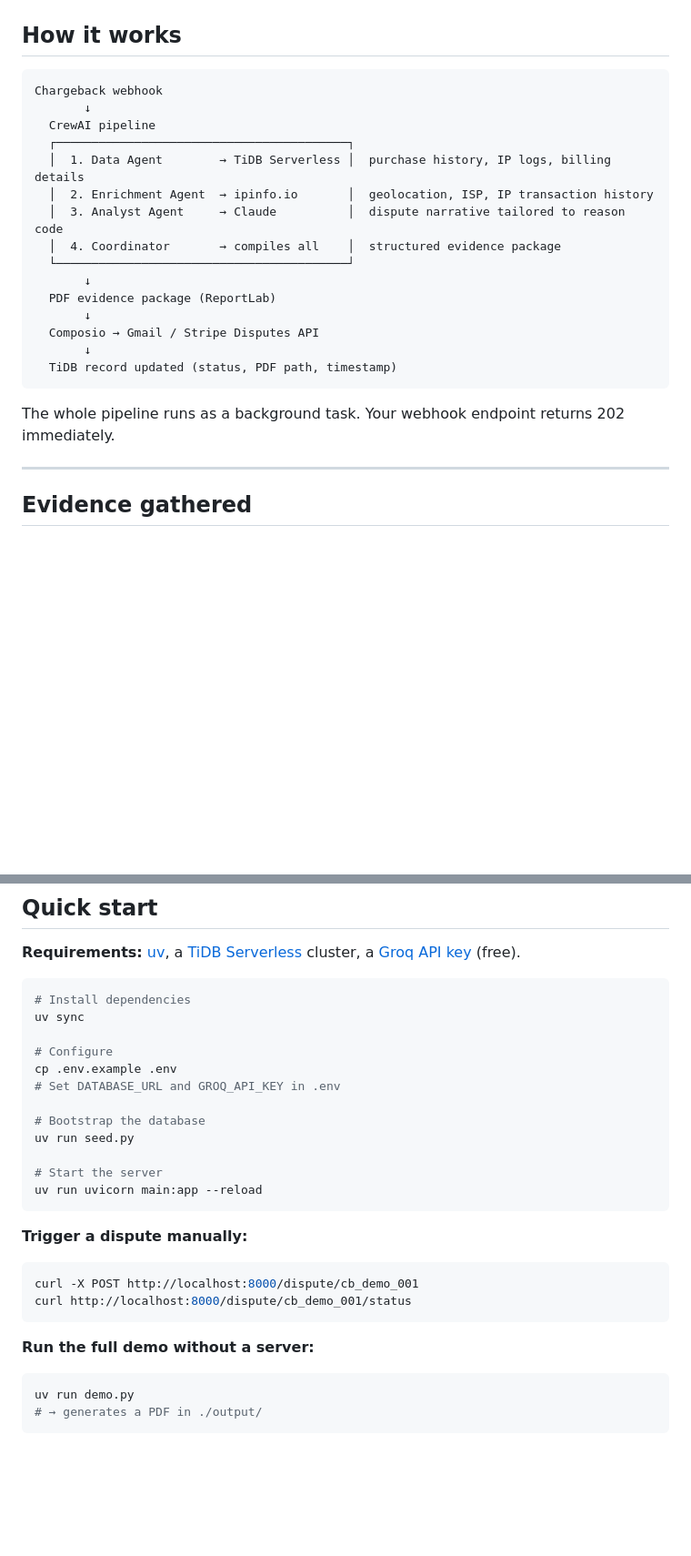
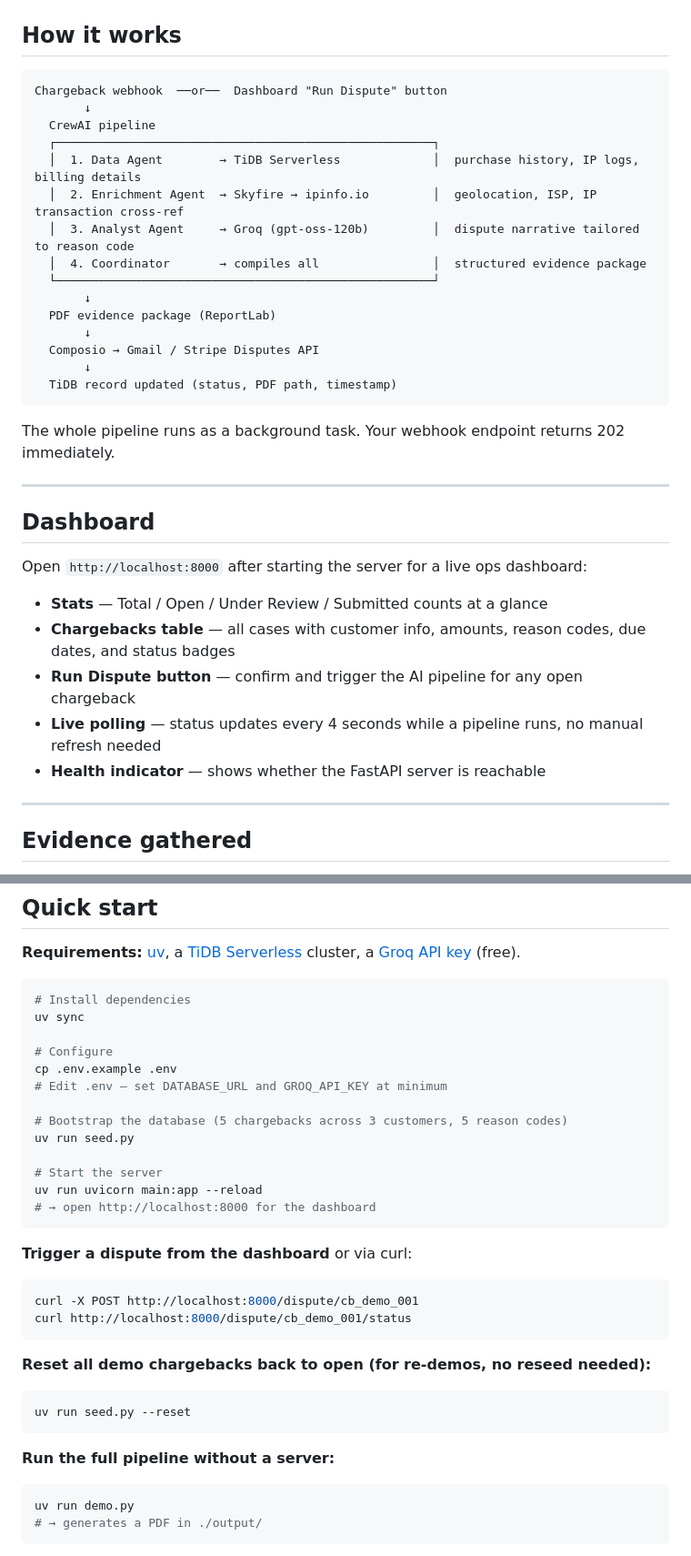
Before and after one commit to chinesepowered/hack-snowflake, a Markdown page: README.md, 2 parts joined by grey strips. Shown at 91% size. GitHub-like rendering; blank space fills up the shorter version.

````diff
--- a/README.md
+++ b/README.md
@@ -9,15 +9,15 @@ Merchants lose billions to chargebacks every year — not because the transactio
 ## How it works
 
 ```
-Chargeback webhook
+Chargeback webhook  ──or──  Dashboard "Run Dispute" button
        ↓
   CrewAI pipeline
-  ┌─────────────────────────────────────────┐
-  │  1. Data Agent        → TiDB Serverless │  purchase history, IP logs, billing details
-  │  2. Enrichment Agent  → ipinfo.io       │  geolocation, ISP, IP transaction history
-  │  3. Analyst Agent     → Claude          │  dispute narrative tailored to reason code
-  │  4. Coordinator       → compiles all    │  structured evidence package
-  └─────────────────────────────────────────┘
+  ┌─────────────────────────────────────────────────────┐
+  │  1. Data Agent        → TiDB Serverless             │  purchase history, IP logs, billing details
+  │  2. Enrichment Agent  → Skyfire → ipinfo.io         │  geolocation, ISP, IP transaction cross-ref
+  │  3. Analyst Agent     → Groq (gpt-oss-120b)         │  dispute narrative tailored to reason code
+  │  4. Coordinator       → compiles all                │  structured evidence package
+  └─────────────────────────────────────────────────────┘
        ↓
   PDF evidence package (ReportLab)
        ↓
@@ -27,6 +27,18 @@ Chargeback webhook
 ```
 
 The whole pipeline runs as a background task. Your webhook endpoint returns 202 immediately.
+
+---
+
+## Dashboard
+
+Open `http://localhost:8000` after starting the server for a live ops dashboard:
+
+- **Stats** — Total / Open / Under Review / Submitted counts at a glance
+- **Chargebacks table** — all cases with customer info, amounts, reason codes, due dates, and status badges
+- **Run Dispute button** — confirm and trigger the AI pipeline for any open chargeback
+- **Live polling** — status updates every 4 seconds while a pipeline runs, no manual refresh needed
+- **Health indicator** — shows whether the FastAPI server is reachable
 
 ---
 
@@ -62,22 +75,28 @@ uv sync
 
 # Configure
 cp .env.example .env
-# Set DATABASE_URL and GROQ_API_KEY in .env
+# Edit .env — set DATABASE_URL and GROQ_API_KEY at minimum
 
-# Bootstrap the database
+# Bootstrap the database (5 chargebacks across 3 customers, 5 reason codes)
 uv run seed.py
 
 # Start the server
 uv run uvicorn main:app --reload
+# → open http://localhost:8000 for the dashboard
 ```
 
-**Trigger a dispute manually:**
+**Trigger a dispute from the dashboard** or via curl:
 ```bash
 curl -X POST http://localhost:8000/dispute/cb_demo_001
 curl http://localhost:8000/dispute/cb_demo_001/status
 ```
 
-**Run the full demo without a server:**
+**Reset all demo chargebacks back to open (for re-demos, no reseed needed):**
+```bash
+uv run seed.py --reset
+```
+
+**Run the full pipeline without a server:**
 ```bash
 uv run demo.py
 # → generates a PDF in ./output/
````
Also changed, not shown: other parts of README.md (+7 -4 lines), deploy.md (+25 -16 lines), sponsors.md (added, +147 -0 lines).
